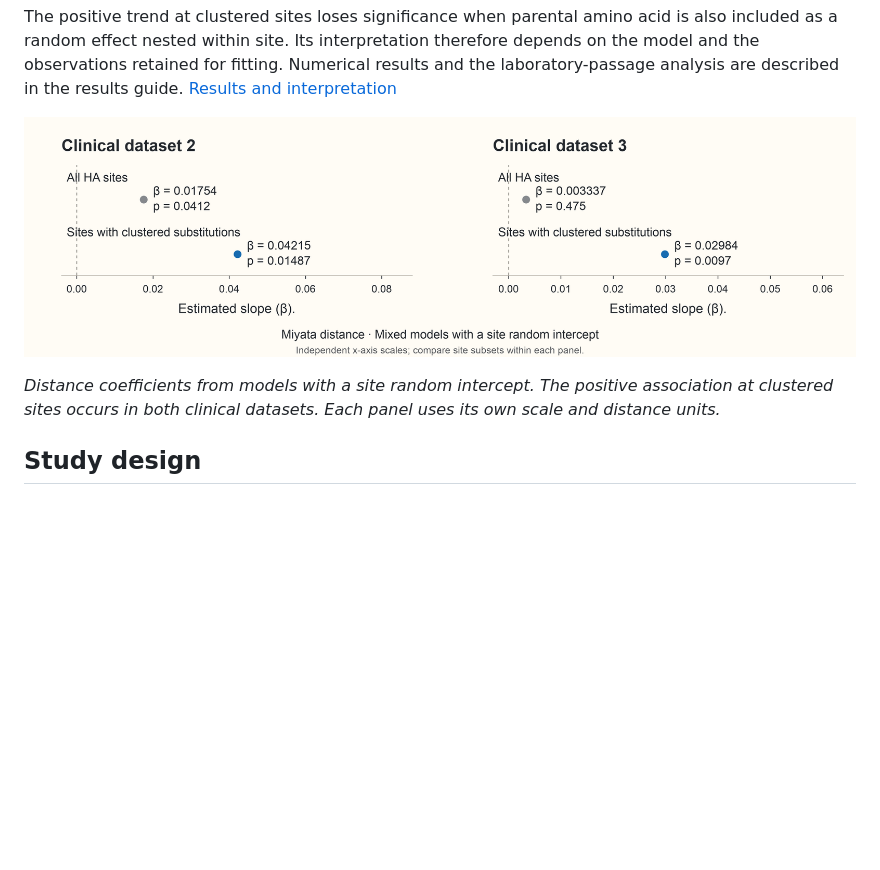
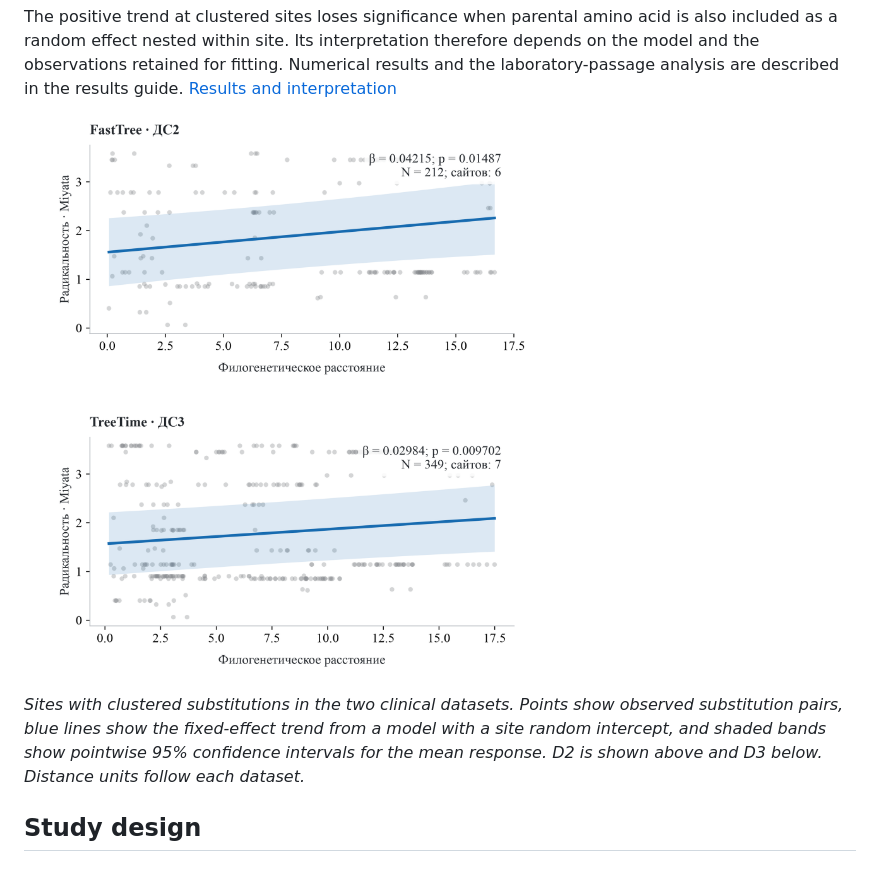
Before and after one commit to AppolinariaProkopovich/h3n2-substitution-radicality, a Markdown page: README.md, the part around the change. Drawn GitHub-style; pictures changed too: results/figures/clustered_trends_Miyata.png (added), results/figures/miyata_clinical_coefficients.png (deleted); blank space fills up the shorter version.

```diff
--- a/README.md
+++ b/README.md
@@ -36,11 +36,13 @@ therefore depends on the model and the observations retained for fitting.
 Numerical results and the laboratory-passage analysis are described in the
 results guide. [Results and interpretation](results/README.md)
 
-![Miyata distance coefficients for all sites and sites with clustered substitutions in clinical datasets D2 and D3](results/figures/miyata_clinical_coefficients.png)
+![Miyata radicality versus evolutionary distance at sites with clustered substitutions in clinical datasets D2 and D3, with fitted regression lines and confidence bands](results/figures/clustered_trends_Miyata.png)
 
-*Distance coefficients from models with a site random intercept. The positive
-association at clustered sites occurs in both clinical datasets. Each panel
-uses its own scale and distance units.*
+*Sites with clustered substitutions in the two clinical datasets. Points show
+observed substitution pairs, blue lines show the fixed-effect trend from a
+model with a site random intercept, and shaded bands show pointwise 95%
+confidence intervals for the mean response. D2 is shown above and D3 below.
+Distance units follow each dataset.*
 
 ## Study design
 
```
Also changed, not shown: results/README.md (+6 -4 lines).
